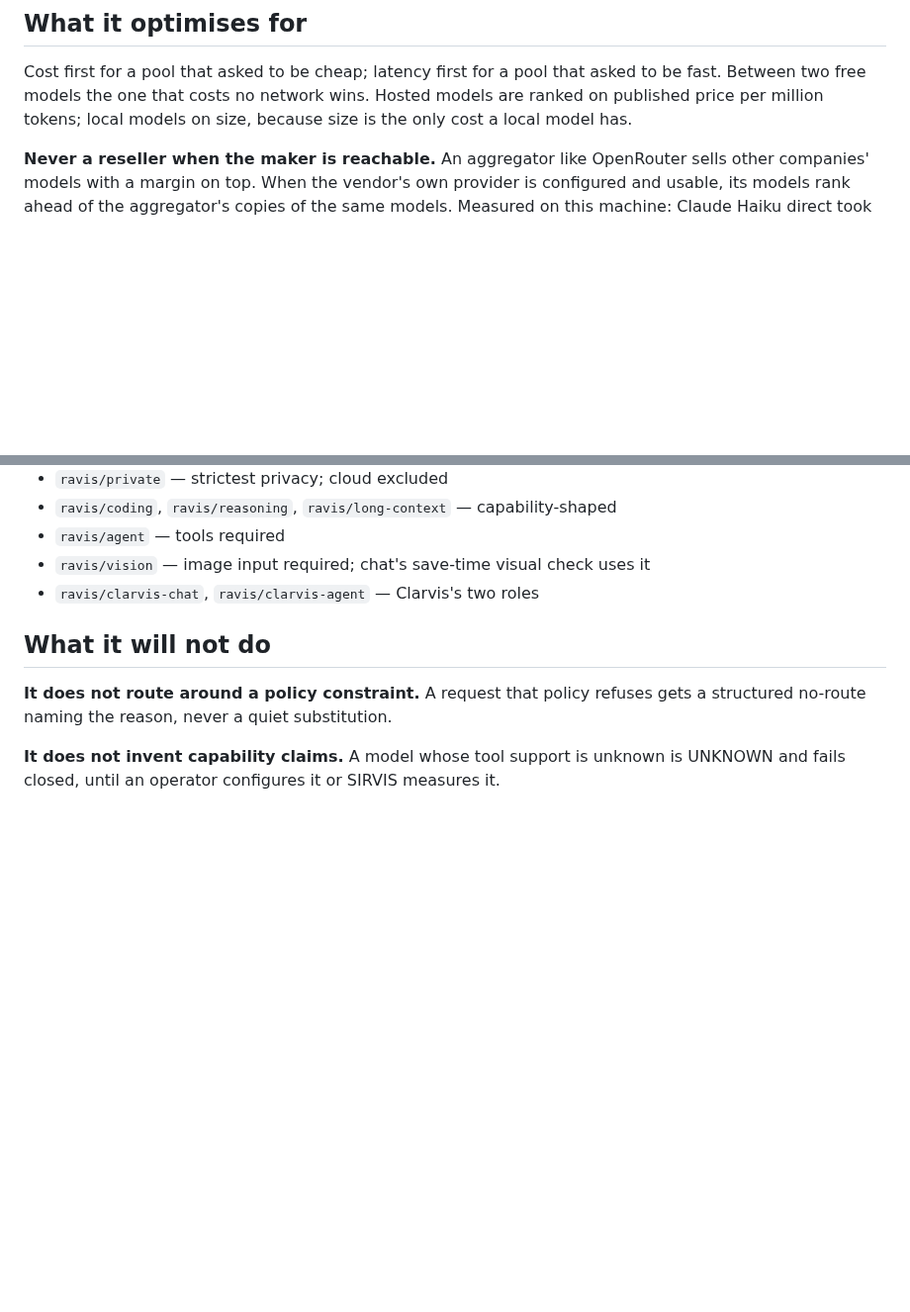
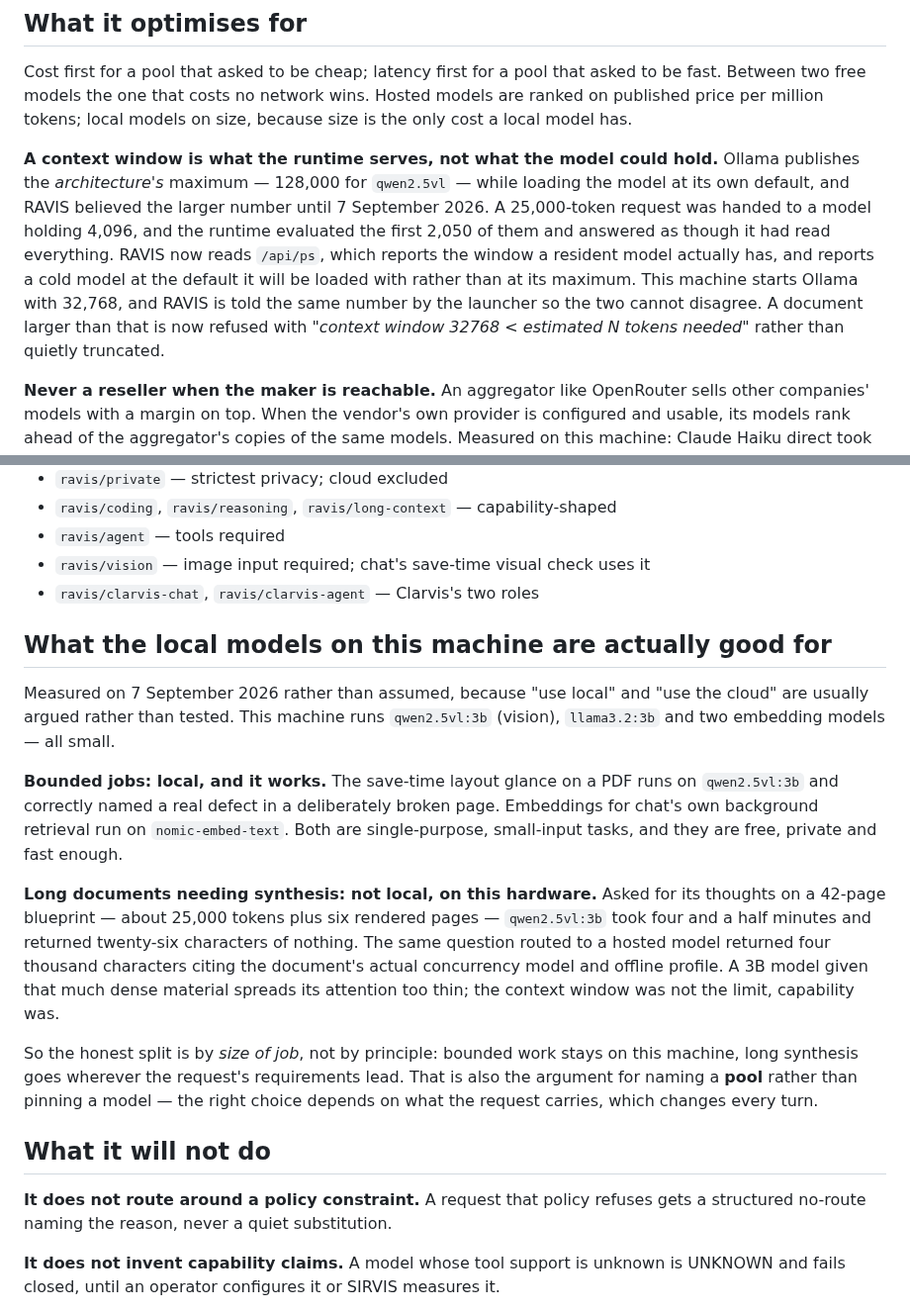
Before and after one commit to Krimkerre/NERVIS-ecosystem, a Markdown page: nervis/knowledge/ravis.md, 2 parts joined by grey strips. Shown at 99% size. Rendered like a GitHub page; blank space fills up the shorter version.

Commit message:
Knowledge: what the local models are actually for, and the context window truth
Two things learned today that chat could not answer before.

RAVIS's notes gain the context-window correction: Ollama publishes the
architecture's maximum while serving its own default, RAVIS believed the
larger number, and a 25,000-token request went to a model holding 4,096 and
was silently truncated to 2,050. Now read from /api/ps, with this machine
starting Ollama at 32,768 and the launcher telling RAVIS the same number.

And a measured answer to "should I use local", which is usually argued
rather than tested. Bounded jobs work locally -- the PDF layout glance and
embeddings both run on this machine. Long synthesis does not: qwen2.5vl:3b
spent four and a half minutes on a 42-page blueprint and returned 26
characters of nothing, where a routed hosted model answered in detail. The
split is by size of job, not by principle, which is also the argument for
naming a pool rather than pinning a model.

NERVIS's own notes gain the operator-facing half of that.

Verified the retrieval reaches the model: the reading for "can the local
models read a long pdf, and what context window do they have" contains
32,768, qwen2.5vl and the measured comparison.

Co-Authored-By: Claude Opus 5 <noreply@anthropic.com>

```diff
--- a/nervis/knowledge/ravis.md
+++ b/nervis/knowledge/ravis.md
@@ -39,6 +39,18 @@ asked to be fast. Between two free models the one that costs no network wins.
 Hosted models are ranked on published price per million tokens; local models on
 size, because size is the only cost a local model has.
 
+**A context window is what the runtime serves, not what the model could hold.**
+Ollama publishes the *architecture's* maximum — 128,000 for `qwen2.5vl` — while
+loading the model at its own default, and RAVIS believed the larger number until
+7 September 2026. A 25,000-token request was handed to a model holding 4,096,
+and the runtime evaluated the first 2,050 of them and answered as though it had
+read everything. RAVIS now reads `/api/ps`, which reports the window a resident
+model actually has, and reports a cold model at the default it will be loaded
+with rather than at its maximum. This machine starts Ollama with 32,768, and
+RAVIS is told the same number by the launcher so the two cannot disagree. A
+document larger than that is now refused with *"context window 32768 < estimated
+N tokens needed"* rather than quietly truncated.
+
 **Never a reseller when the maker is reachable.** An aggregator like OpenRouter
 sells other companies' models with a margin on top. When the vendor's own
 provider is configured and usable, its models rank ahead of the aggregator's
@@ -64,6 +76,31 @@ rather than picking a model.
 - `ravis/agent` — tools required
 - `ravis/vision` — image input required; chat's save-time visual check uses it
 - `ravis/clarvis-chat`, `ravis/clarvis-agent` — Clarvis's two roles
+
+## What the local models on this machine are actually good for
+
+Measured on 7 September 2026 rather than assumed, because "use local" and "use
+the cloud" are usually argued rather than tested. This machine runs
+`qwen2.5vl:3b` (vision), `llama3.2:3b` and two embedding models — all small.
+
+**Bounded jobs: local, and it works.** The save-time layout glance on a PDF runs
+on `qwen2.5vl:3b` and correctly named a real defect in a deliberately broken
+page. Embeddings for chat's own background retrieval run on `nomic-embed-text`.
+Both are single-purpose, small-input tasks, and they are free, private and fast
+enough.
+
+**Long documents needing synthesis: not local, on this hardware.** Asked for its
+thoughts on a 42-page blueprint — about 25,000 tokens plus six rendered pages —
+`qwen2.5vl:3b` took four and a half minutes and returned twenty-six characters
+of nothing. The same question routed to a hosted model returned four thousand
+characters citing the document's actual concurrency model and offline profile. A
+3B model given that much dense material spreads its attention too thin; the
+context window was not the limit, capability was.
+
+So the honest split is by *size of job*, not by principle: bounded work stays on
+this machine, long synthesis goes wherever the request's requirements lead. That
+is also the argument for naming a **pool** rather than pinning a model — the
+right choice depends on what the request carries, which changes every turn.
 
 ## What it will not do
 
```
Also changed, not shown: nervis/knowledge/nervis.md (+13 -0 lines).
